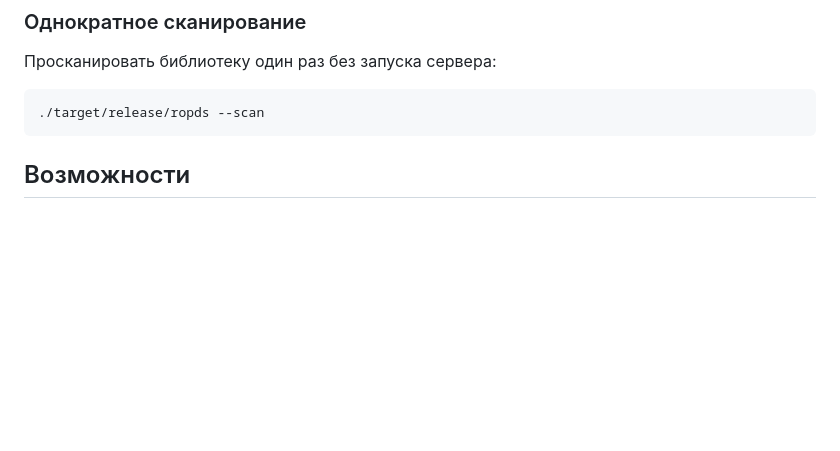
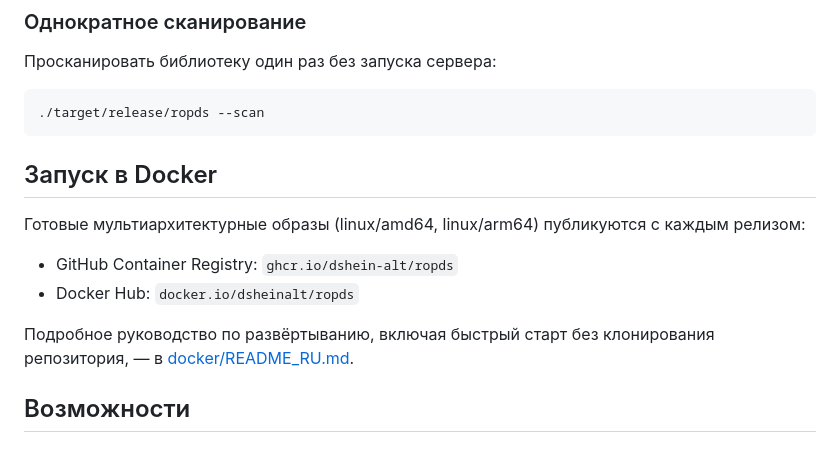
Before and after one commit to dshein-alt/ropds, a Markdown page: README_RU.md, the part around the change. Drawn GitHub-style; blank space fills up the shorter version.

Commit message:
Point top-level READMEs at the Docker deployment guide
Published images on GHCR and Docker Hub, with link to docker/README
for the full instructions.

````diff
--- a/README_RU.md
+++ b/README_RU.md
@@ -89,6 +89,15 @@ url = "sqlite://ropds.db?mode=rwc"
 ```bash
 ./target/release/ropds --scan
 ```
+
+## Запуск в Docker
+
+Готовые мультиархитектурные образы (linux/amd64, linux/arm64) публикуются с каждым релизом:
+
+- GitHub Container Registry: `ghcr.io/dshein-alt/ropds`
+- Docker Hub: `docker.io/dsheinalt/ropds`
+
+Подробное руководство по развёртыванию, включая быстрый старт без клонирования репозитория, — в [docker/README_RU.md](docker/README_RU.md).
 
 ## Возможности
 
````
Also changed, not shown: README.md (+9 -0 lines).
